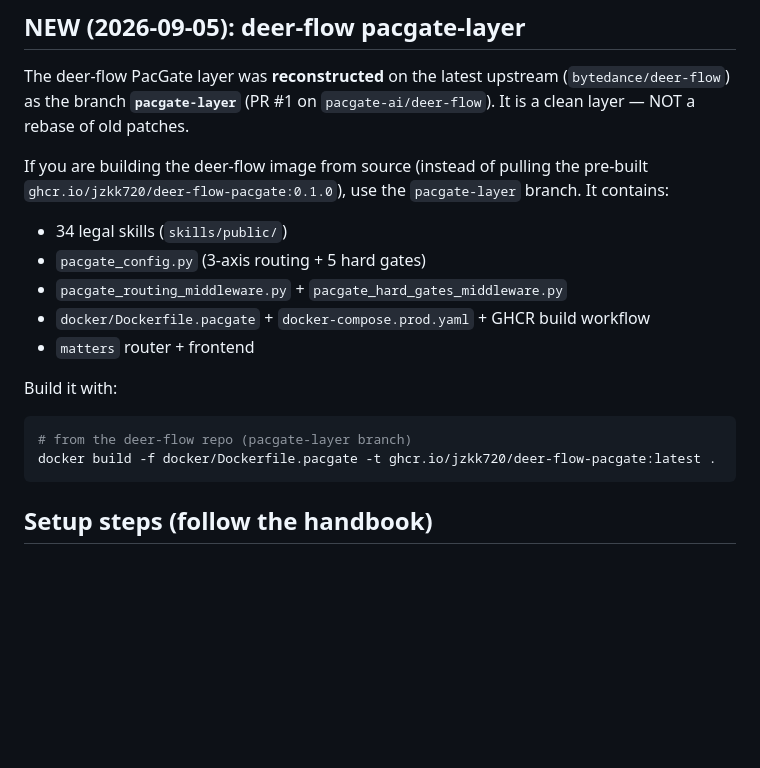
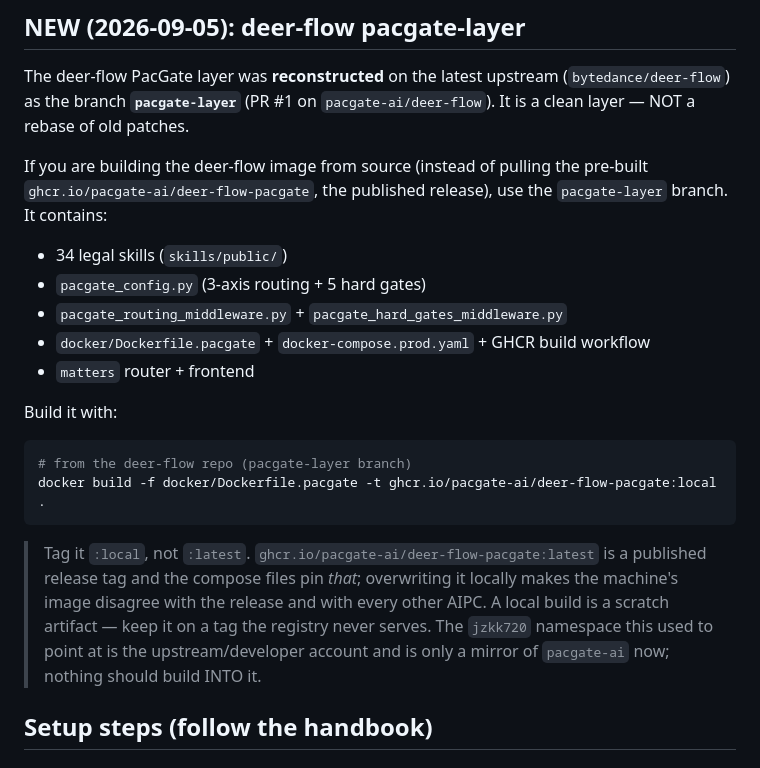
Before and after one commit to JZKK720/pacgate-ai-pr, a Markdown page: deploy/AIPC2-HANDOFF-PROMPT-v2.md, the part around the change. Rendered like a GitHub page; blank space fills up the shorter version.

Commit message:
docs(aipc2): retarget the local-build instruction off the deprecated namespace
The handoff prompt told the agent to build the deer-flow image as
ghcr.io/jzkk720/deer-flow-pacgate:latest. Two things wrong with it:

  - jzkk720 is the upstream/developer account and is now only a MIRROR of
    pacgate-ai. Nothing should build into it, and a locally built image there
    shadows what the registry serves.
  - :latest in that namespace is a published release tag. Overwriting it locally
    makes the machine's image disagree with the release and with every other
    AIPC - the exact drift the single-source-of-truth build exists to prevent.

Retargeted to ghcr.io/pacgate-ai/deer-flow-pacgate:local, with the reason
recorded next to the command rather than left implicit. A local build is a
scratch artifact and belongs on a tag the registry never serves.

````diff
--- a/deploy/AIPC2-HANDOFF-PROMPT-v2.md
+++ b/deploy/AIPC2-HANDOFF-PROMPT-v2.md
@@ -80,8 +80,8 @@ The deer-flow PacGate layer was **reconstructed** on the latest upstream
 `pacgate-ai/deer-flow`). It is a clean layer — NOT a rebase of old patches.
 
 If you are building the deer-flow image from source (instead of pulling the
-pre-built `ghcr.io/jzkk720/deer-flow-pacgate:0.1.0`), use the `pacgate-layer`
-branch. It contains:
+pre-built `ghcr.io/pacgate-ai/deer-flow-pacgate`, the published release), use the
+`pacgate-layer` branch. It contains:
 - 34 legal skills (`skills/public/`)
 - `pacgate_config.py` (3-axis routing + 5 hard gates)
 - `pacgate_routing_middleware.py` + `pacgate_hard_gates_middleware.py`
@@ -91,8 +91,15 @@ branch. It contains:
 Build it with:
 ```powershell
 # from the deer-flow repo (pacgate-layer branch)
-docker build -f docker/Dockerfile.pacgate -t ghcr.io/jzkk720/deer-flow-pacgate:latest .
+docker build -f docker/Dockerfile.pacgate -t ghcr.io/pacgate-ai/deer-flow-pacgate:local .
 ```
+
+> Tag it `:local`, not `:latest`. `ghcr.io/pacgate-ai/deer-flow-pacgate:latest`
+is a published release tag and the compose files pin *that*; overwriting it
+locally makes the machine's image disagree with the release and with every other
+AIPC. A local build is a scratch artifact — keep it on a tag the registry never
+serves. The `jzkk720` namespace this used to point at is the upstream/developer
+account and is only a mirror of `pacgate-ai` now; nothing should build INTO it.
 
 ## Setup steps (follow the handbook)
 
````
